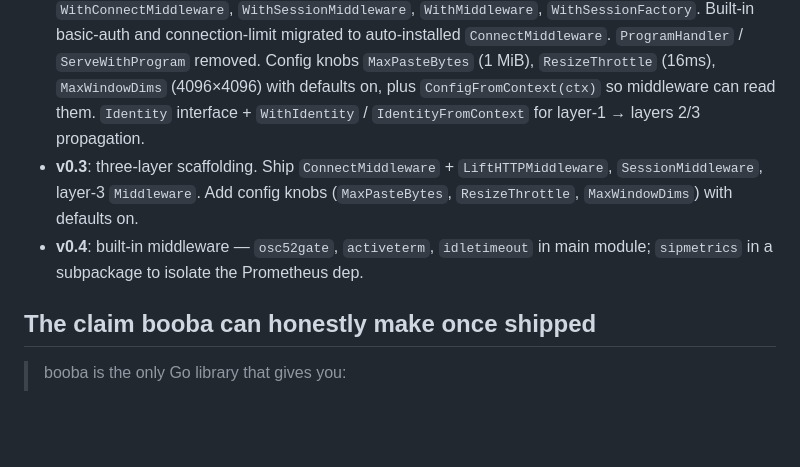
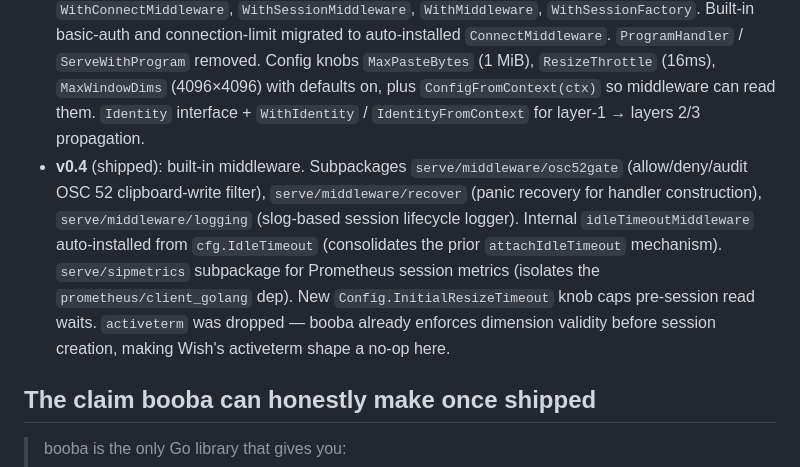
Before and after one commit to NimbleMarkets/go-booba, a Markdown page: docs/DESIGN_MIDDLEWARE.md, the part around the change. Rendered like a GitHub page; blank space fills up the shorter version.

Commit message:
docs: mark v0.4 built-in middleware as shipped

```diff
--- a/docs/DESIGN_MIDDLEWARE.md
+++ b/docs/DESIGN_MIDDLEWARE.md
@@ -110,8 +110,7 @@ App-level auth/authz typically lives here (not at layer 1) because it needs `Ses
 
 - **v0.2** (shipped): `booba.Run`, `Handler` aligned to `func(Session) (tea.Model, []tea.ProgramOption)` to match Wish/sip, `MakeTeaOptions` → `MakeOptions`, README quickstart. No middleware yet.
 - **v0.3** (shipped): three-layer scaffolding. `ConnectMiddleware` + `LiftHTTPMiddleware`, `SessionMiddleware`, layer-3 `Middleware`. Functional options on `NewServer`: `WithConnectMiddleware`, `WithSessionMiddleware`, `WithMiddleware`, `WithSessionFactory`. Built-in basic-auth and connection-limit migrated to auto-installed `ConnectMiddleware`. `ProgramHandler` / `ServeWithProgram` removed. Config knobs `MaxPasteBytes` (1 MiB), `ResizeThrottle` (16ms), `MaxWindowDims` (4096×4096) with defaults on, plus `ConfigFromContext(ctx)` so middleware can read them. `Identity` interface + `WithIdentity` / `IdentityFromContext` for layer-1 → layers 2/3 propagation.
-- **v0.3**: three-layer scaffolding. Ship `ConnectMiddleware` + `LiftHTTPMiddleware`, `SessionMiddleware`, layer-3 `Middleware`. Add config knobs (`MaxPasteBytes`, `ResizeThrottle`, `MaxWindowDims`) with defaults on.
-- **v0.4**: built-in middleware — `osc52gate`, `activeterm`, `idletimeout` in main module; `sipmetrics` in a subpackage to isolate the Prometheus dep.
+- **v0.4** (shipped): built-in middleware. Subpackages `serve/middleware/osc52gate` (allow/deny/audit OSC 52 clipboard-write filter), `serve/middleware/recover` (panic recovery for handler construction), `serve/middleware/logging` (slog-based session lifecycle logger). Internal `idleTimeoutMiddleware` auto-installed from `cfg.IdleTimeout` (consolidates the prior `attachIdleTimeout` mechanism). `serve/sipmetrics` subpackage for Prometheus session metrics (isolates the `prometheus/client_golang` dep). New `Config.InitialResizeTimeout` knob caps pre-session read waits. `activeterm` was dropped — booba already enforces dimension validity before session creation, making Wish's activeterm shape a no-op here.
 
 ## The claim booba can honestly make once shipped
 
```
